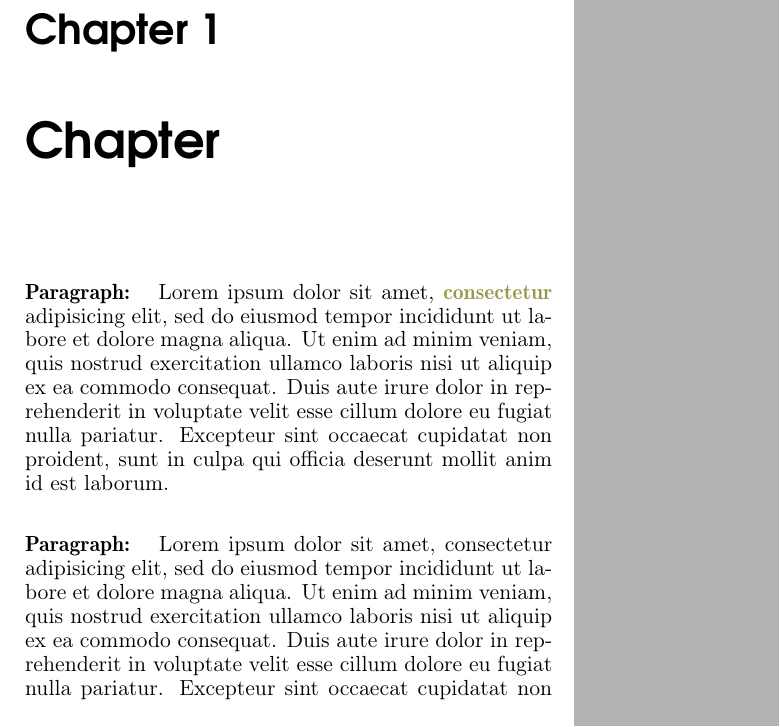
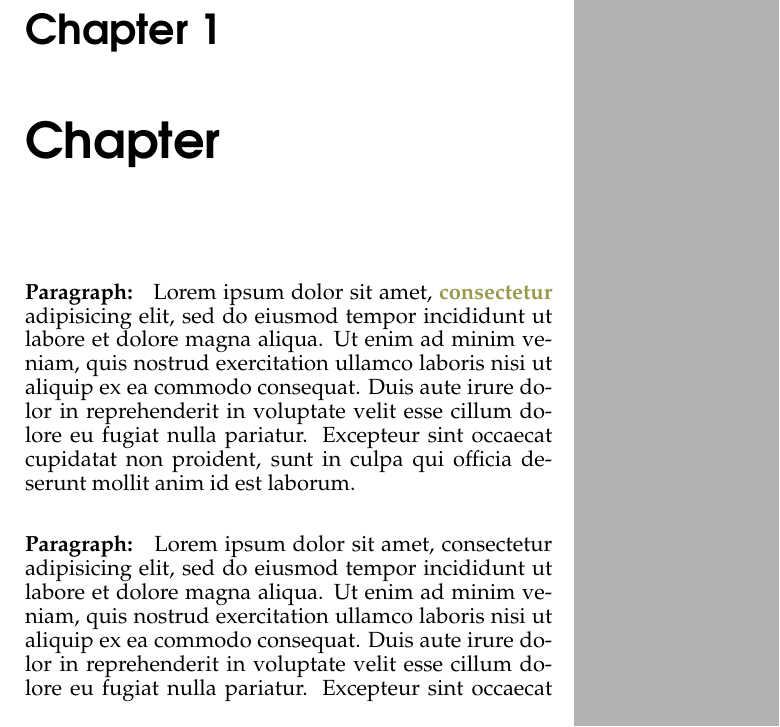
Before and after one commit to theMomax/TeXtemplates, a LaTeX book (booklet/booklet.tex): part of page 6 of 10, cut so that both start at the same text. Compiled offline with pdfLaTeX.

Commit message:
changed default font

```diff
--- a/booklet/booklet.tex
+++ b/booklet/booklet.tex
@@ -1,6 +1,6 @@
 \documentclass[a5paper, 10pt]{book}
 \usepackage{ucs}
-\usepackage[utf8x]{inputenc}
+\usepackage[utf8]{inputenc}
 \usepackage[T1]{fontenc}
 \usepackage[english,ngerman]{babel}
 \usepackage{verbatim}
@@ -17,11 +17,11 @@
 \usepackage{tgadventor}
 \usepackage{fancyhdr}
 \usepackage{setspace}
+\usepackage{palatino}
 \usepackage{style}
 
 \begin{document}
     %----- document settings ---------------------------------------------------
-
 	%language settings
 		\selectlanguage{english}
     %set text alignment
```
Also changed, not shown: booklet/booklet.tex (6 more changed lines), 1 other file.
